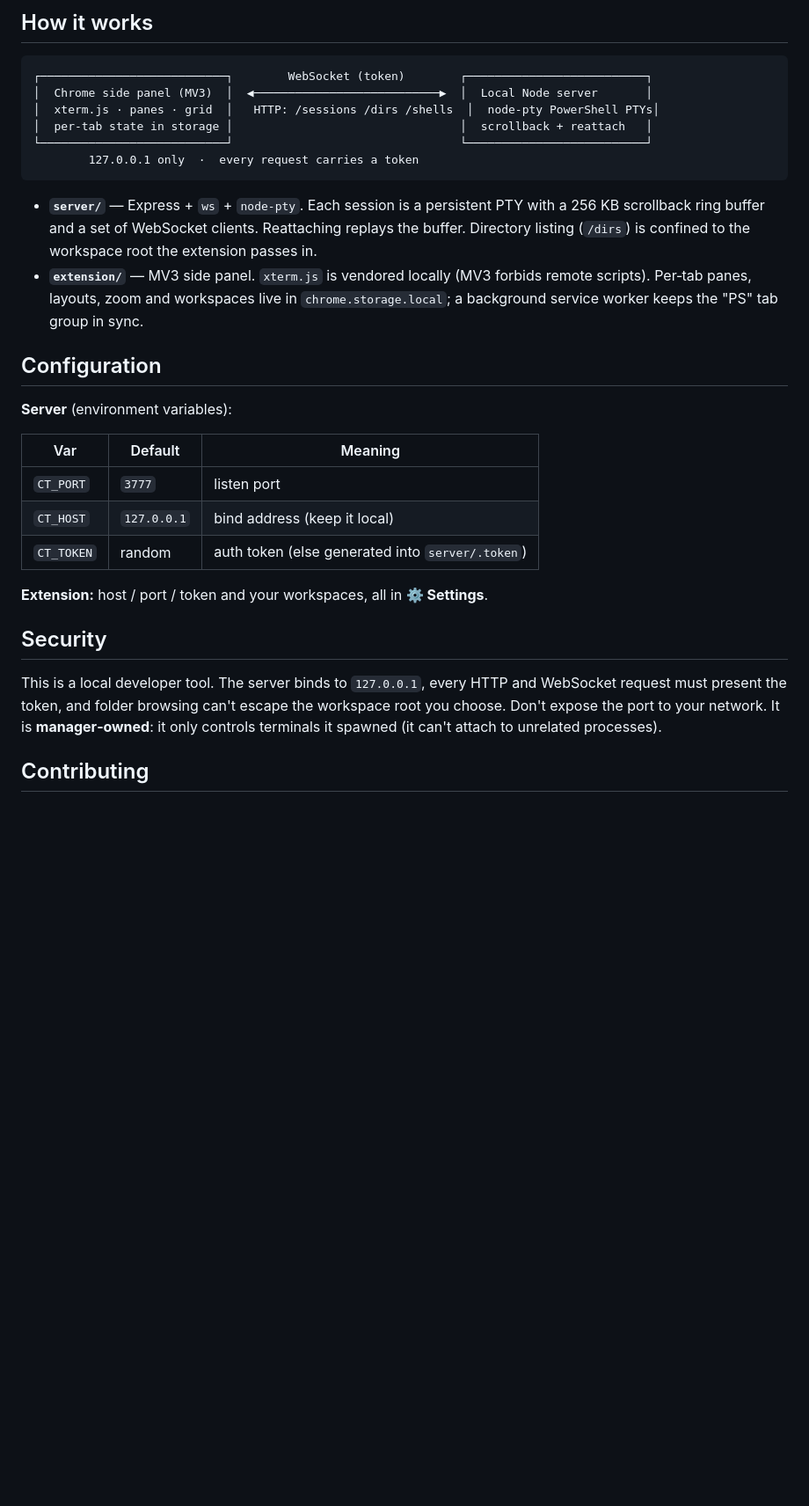
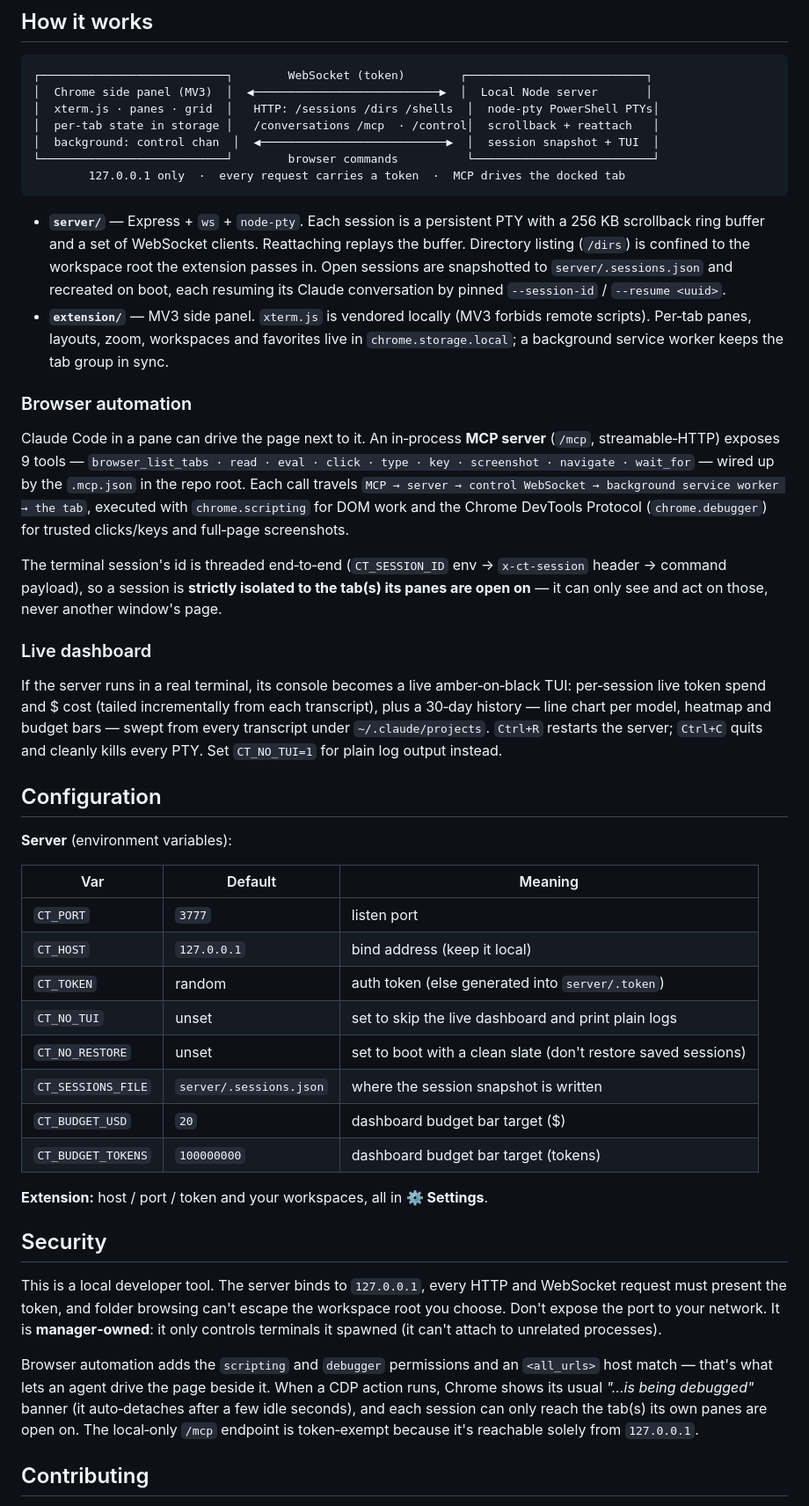
Before and after one commit to juanpe500/power-shelled-extension, a Markdown page: README.md, the part around one of its changes. Shown at 88% size. Rendered like a GitHub page; blank space fills up the shorter version.

````diff
--- a/README.md
+++ b/README.md
@@ -124,13 +131,24 @@ Click **＋**, pick a shell, choose a **Workspace** and drill to the folder you
 ┌───────────────────────────┐        WebSocket (token)        ┌──────────────────────────┐
 │  Chrome side panel (MV3)  │  ◀───────────────────────────▶  │  Local Node server       │
 │  xterm.js · panes · grid  │   HTTP: /sessions /dirs /shells  │  node-pty PowerShell PTYs│
-│  per-tab state in storage │                                 │  scrollback + reattach   │
-└───────────────────────────┘                                 └──────────────────────────┘
-        127.0.0.1 only  ·  every request carries a token
+│  per-tab state in storage │   /conversations /mcp  · /control│  scrollback + reattach   │
+│  background: control chan  │  ◀───────────────────────────▶  │  session snapshot + TUI  │
+└───────────────────────────┘        browser commands          └──────────────────────────┘
+        127.0.0.1 only  ·  every request carries a token  ·  MCP drives the docked tab
 ```
 
-- **`server/`** — Express + `ws` + `node-pty`. Each session is a persistent PTY with a 256 KB scrollback ring buffer and a set of WebSocket clients. Reattaching replays the buffer. Directory listing (`/dirs`) is confined to the workspace root the extension passes in.
-- **`extension/`** — MV3 side panel. `xterm.js` is vendored locally (MV3 forbids remote scripts). Per‑tab panes, layouts, zoom and workspaces live in `chrome.storage.local`; a background service worker keeps the "PS" tab group in sync.
+- **`server/`** — Express + `ws` + `node-pty`. Each session is a persistent PTY with a 256 KB scrollback ring buffer and a set of WebSocket clients. Reattaching replays the buffer. Directory listing (`/dirs`) is confined to the workspace root the extension passes in. Open sessions are snapshotted to `server/.sessions.json` and recreated on boot, each resuming its Claude conversation by pinned `--session-id` / `--resume <uuid>`.
+- **`extension/`** — MV3 side panel. `xterm.js` is vendored locally (MV3 forbids remote scripts). Per‑tab panes, layouts, zoom, workspaces and favorites live in `chrome.storage.local`; a background service worker keeps the tab group in sync.
+
+### Browser automation
+
+Claude Code in a pane can drive the page next to it. An in‑process **MCP server** (`/mcp`, streamable‑HTTP) exposes 9 tools — `browser_list_tabs · read · eval · click · type · key · screenshot · navigate · wait_for` — wired up by the `.mcp.json` in the repo root. Each call travels `MCP → server → control WebSocket → background service worker → the tab`, executed with `chrome.scripting` for DOM work and the Chrome DevTools Protocol (`chrome.debugger`) for trusted clicks/keys and full‑page screenshots.
+
+The terminal session's id is threaded end‑to‑end (`CT_SESSION_ID` env → `x-ct-session` header → command payload), so a session is **strictly isolated to the tab(s) its panes are open on** — it can only see and act on those, never another window's page.
+
+### Live dashboard
+
+If the server runs in a real terminal, its console becomes a live amber‑on‑black TUI: per‑session live token spend and $ cost (tailed incrementally from each transcript), plus a 30‑day history — line chart per model, heatmap and budget bars — swept from every transcript under `~/.claude/projects`. `Ctrl+R` restarts the server; `Ctrl+C` quits and cleanly kills every PTY. Set `CT_NO_TUI=1` for plain log output instead.
 
 ## Configuration
 
@@ -141,12 +159,19 @@ Click **＋**, pick a shell, choose a **Workspace** and drill to the folder you
 | `CT_PORT` | `3777` | listen port |
 | `CT_HOST` | `127.0.0.1` | bind address (keep it local) |
 | `CT_TOKEN` | random | auth token (else generated into `server/.token`) |
+| `CT_NO_TUI` | unset | set to skip the live dashboard and print plain logs |
+| `CT_NO_RESTORE` | unset | set to boot with a clean slate (don't restore saved sessions) |
+| `CT_SESSIONS_FILE` | `server/.sessions.json` | where the session snapshot is written |
+| `CT_BUDGET_USD` | `20` | dashboard budget bar target ($) |
+| `CT_BUDGET_TOKENS` | `100000000` | dashboard budget bar target (tokens) |
 
 **Extension:** host / port / token and your workspaces, all in **⚙ Settings**.
 
 ## Security
 
 This is a local developer tool. The server binds to `127.0.0.1`, every HTTP and WebSocket request must present the token, and folder browsing can't escape the workspace root you choose. Don't expose the port to your network. It is **manager‑owned**: it only controls terminals it spawned (it can't attach to unrelated processes).
+
+Browser automation adds the `scripting` and `debugger` permissions and an `<all_urls>` host match — that's what lets an agent drive the page beside it. When a CDP action runs, Chrome shows its usual *"…is being debugged"* banner (it auto‑detaches after a few idle seconds), and each session can only reach the tab(s) its own panes are open on. The local‑only `/mcp` endpoint is token‑exempt because it's reachable solely from `127.0.0.1`.
 
 ## Contributing
 
````
Also changed, not shown: other parts of README.md (+11 -4 lines).
